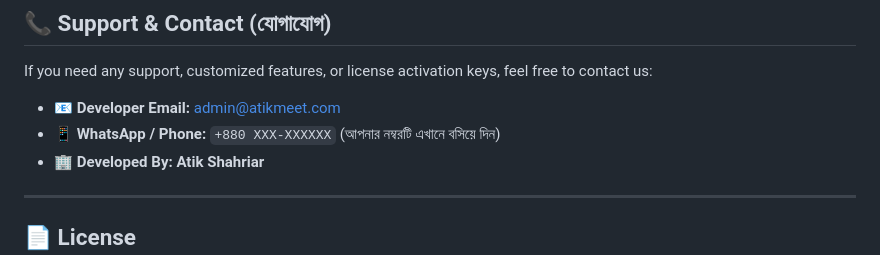
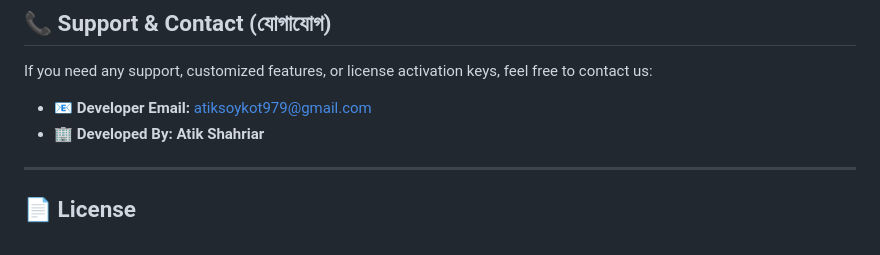
Before and after one commit to AtikShahriar01/AtikMeetSoft, a Markdown page: README.md, the part around the change. Rendered like a GitHub page.

Commit message:
Update contact email in README.md

```diff
--- a/README.md
+++ b/README.md
@@ -69,8 +69,7 @@ Get the latest version of AtikMeet and start hosting your meetings instantly:
 
 If you need any support, customized features, or license activation keys, feel free to contact us:
 
-*   **📧 Developer Email:** [admin@atikmeet.com](mailto:admin@atikmeet.com)
-*   **📱 WhatsApp / Phone:** `+880 XXX-XXXXXX` (আপনার নম্বরটি এখানে বসিয়ে দিন)
+*   **📧 Developer Email:** [atiksoykot979@gmail.com](mailto:atiksoykot979@gmail.com)
 *   **🏢 Developed By:** **Atik Shahriar**
 
 ---
```
